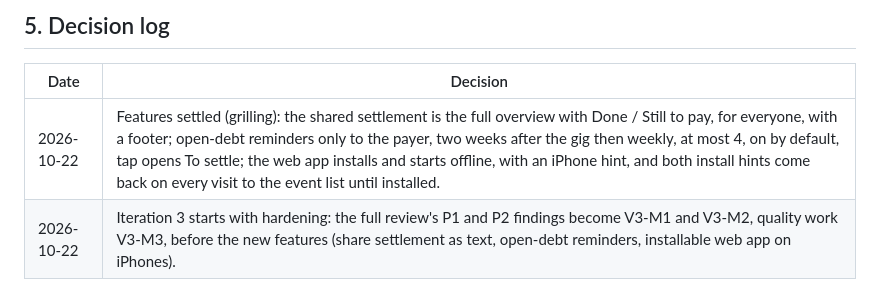
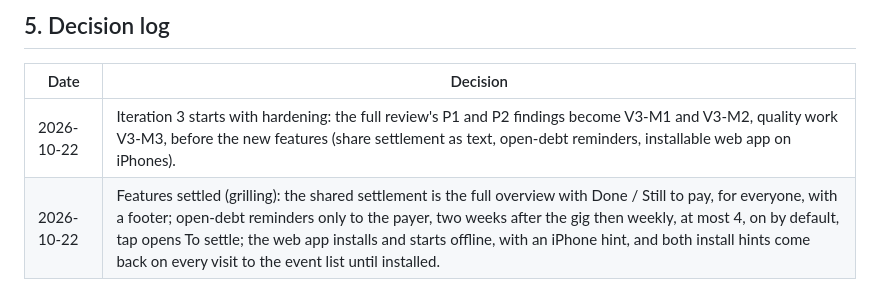
Before and after one commit to jacekgajek/kapelusz, a Markdown page: ITERATION_3.md, the part around the change. Drawn GitHub-style.

Commit message:
docs: decision log order

```diff
--- a/ITERATION_3.md
+++ b/ITERATION_3.md
@@ -285,5 +285,5 @@ member with CSV/PDF export (for tax returns); duplicating an event; agreed fee a
 ## 5. Decision log
 | Date | Decision |
 |---|---|
+| 2026-10-22 | Iteration 3 starts with hardening: the full review's P1 and P2 findings become V3-M1 and V3-M2, quality work V3-M3, before the new features (share settlement as text, open-debt reminders, installable web app on iPhones). |
 | 2026-10-22 | Features settled (grilling): the shared settlement is the full overview with Done / Still to pay, for everyone, with a footer; open-debt reminders only to the payer, two weeks after the gig then weekly, at most 4, on by default, tap opens To settle; the web app installs and starts offline, with an iPhone hint, and both install hints come back on every visit to the event list until installed. |
-| 2026-10-22 | Iteration 3 starts with hardening: the full review's P1 and P2 findings become V3-M1 and V3-M2, quality work V3-M3, before the new features (share settlement as text, open-debt reminders, installable web app on iPhones). |
```
